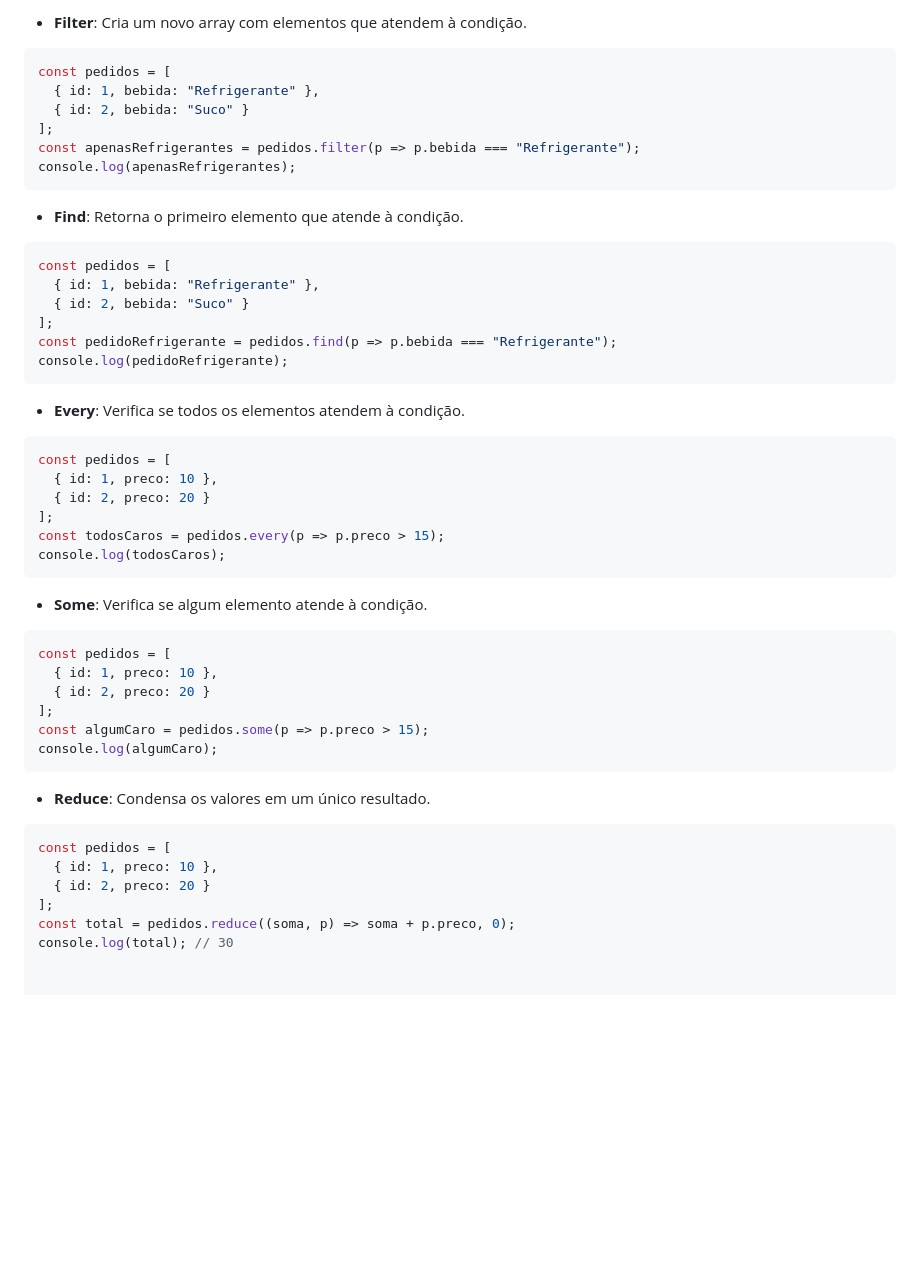
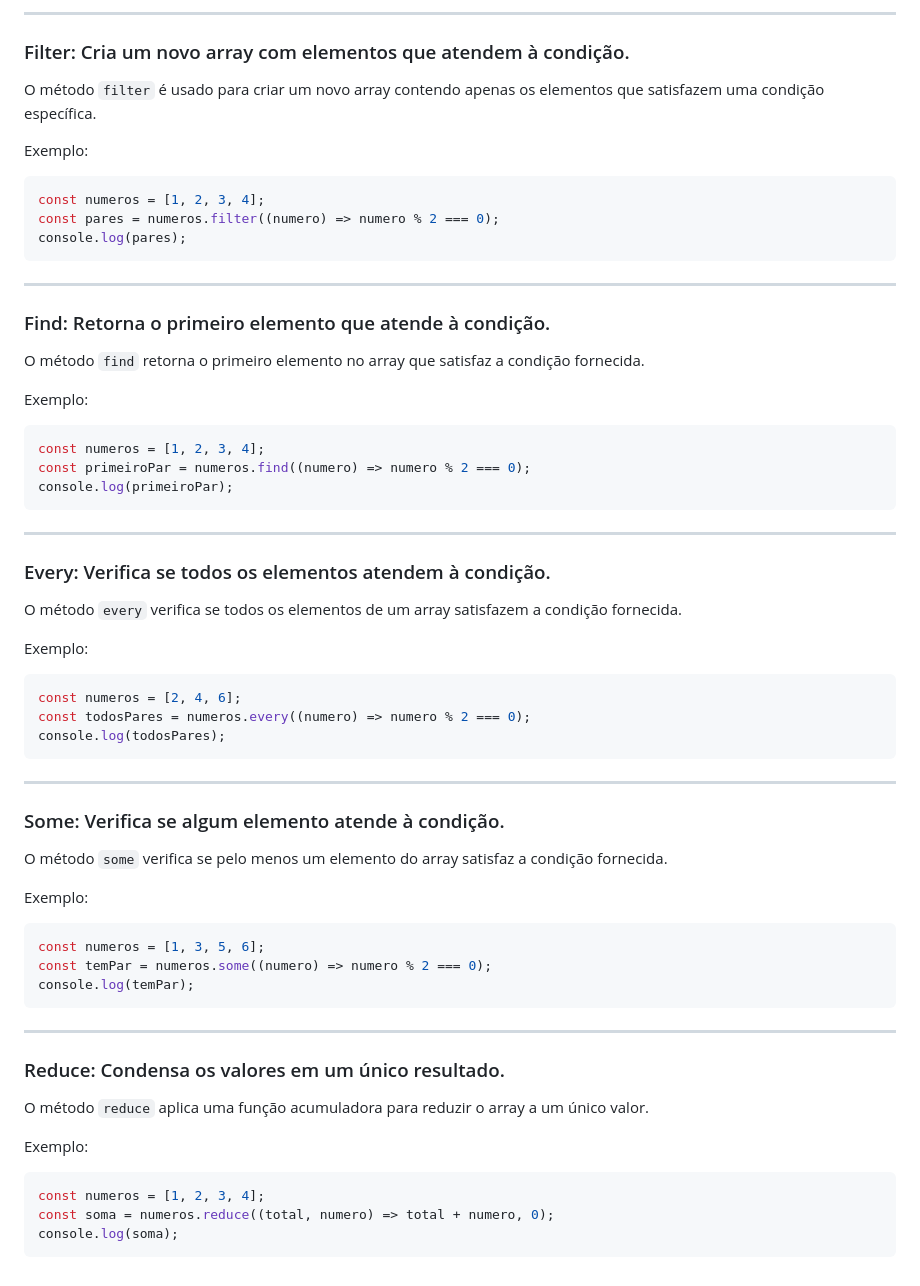
Before and after one commit to SergioS0ares/Aprendizado-javascript, a Markdown page: README.md, the part around the change printed below. Rendered like a GitHub page; blank space fills up the shorter version.

````diff
--- a/README.md
+++ b/README.md
@@ -596,50 +683,71 @@ console.log(dobrados); // [2, 4, 6]
 ```
 
-- **Filter**: Cria um novo array com elementos que atendem à condição.
+---
+
+### Filter: Cria um novo array com elementos que atendem à condição.
+
+O método `filter` é usado para criar um novo array contendo apenas os elementos que satisfazem uma condição específica.
+
+Exemplo:
+
 ```javascript
-const pedidos = [
-  { id: 1, bebida: "Refrigerante" },
-  { id: 2, bebida: "Suco" }
-];
-const apenasRefrigerantes = pedidos.filter(p => p.bebida === "Refrigerante");
-console.log(apenasRefrigerantes);
+const numeros = [1, 2, 3, 4];
+const pares = numeros.filter((numero) => numero % 2 === 0);
+console.log(pares);
 ```
 
-- **Find**: Retorna o primeiro elemento que atende à condição.
+---
+
+### Find: Retorna o primeiro elemento que atende à condição.
+
+O método `find` retorna o primeiro elemento no array que satisfaz a condição fornecida.
+
+Exemplo:
+
 ```javascript
-const pedidos = [
-  { id: 1, bebida: "Refrigerante" },
-  { id: 2, bebida: "Suco" }
-];
-const pedidoRefrigerante = pedidos.find(p => p.bebida === "Refrigerante");
-console.log(pedidoRefrigerante);
+const numeros = [1, 2, 3, 4];
+const primeiroPar = numeros.find((numero) => numero % 2 === 0);
+console.log(primeiroPar);
 ```
 
-- **Every**: Verifica se todos os elementos atendem à condição.
+---
+
+### Every: Verifica se todos os elementos atendem à condição.
+
+O método `every` verifica se todos os elementos de um array satisfazem a condição fornecida.
+
+Exemplo:
+
 ```javascript
-const pedidos = [
-  { id: 1, preco: 10 },
-  { id: 2, preco: 20 }
-];
-const todosCaros = pedidos.every(p => p.preco > 15);
-console.log(todosCaros);
+const numeros = [2, 4, 6];
+const todosPares = numeros.every((numero) => numero % 2 === 0);
+console.log(todosPares);
 ```
 
-- **Some**: Verifica se algum elemento atende à condição.
+---
+
+### Some: Verifica se algum elemento atende à condição.
+
+O método `some` verifica se pelo menos um elemento do array satisfaz a condição fornecida.
+
+Exemplo:
+
 ```javascript
-const pedidos = [
-  { id: 1, preco: 10 },
-  { id: 2, preco: 20 }
-];
-const algumCaro = pedidos.some(p => p.preco > 15);
-console.log(algumCaro);
+const numeros = [1, 3, 5, 6];
+const temPar = numeros.some((numero) => numero % 2 === 0);
+console.log(temPar);
 ```
 
-- **Reduce**: Condensa os valores em um único resultado.
+---
+
+### Reduce: Condensa os valores em um único resultado.
+
+O método `reduce` aplica uma função acumuladora para reduzir o array a um único valor.
+
+Exemplo:
+
 ```javascript
-const pedidos = [
-  { id: 1, preco: 10 },
-  { id: 2, preco: 20 }
-];
-const total = pedidos.reduce((soma, p) => soma + p.preco, 0);
-console.log(total); // 30
+const numeros = [1, 2, 3, 4];
+const soma = numeros.reduce((total, numero) => total + numero, 0);
+console.log(soma);
+```
````
Also changed, not shown: other parts of README.md (+127 -40 lines).
